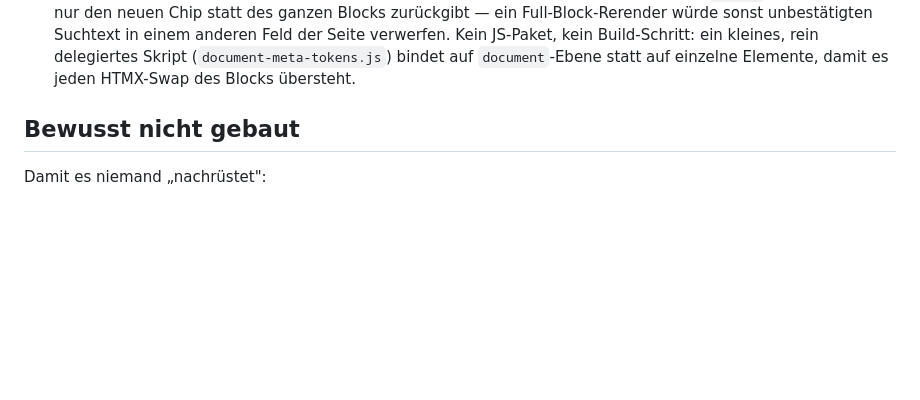
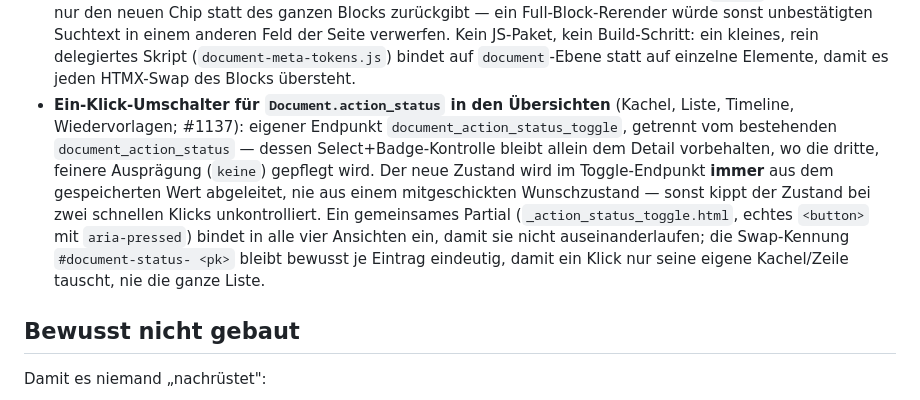
Before and after one commit to gdsanger/Findus, a Markdown page: CLAUDE.md, the part around the change. GitHub-like rendering; blank space fills up the shorter version.

Commit message:
docs(#1137): CLAUDE.md um Ein-Klick-Umschalter-Entscheidung ergänzen
Pflegeregel: der neue Toggle-Endpunkt leitet seinen Zielzustand aus der DB
ab statt aus dem POST-Parameter, und die Select-Kontrolle bleibt dem Detail
vorbehalten -- damit das kein Folgeticket wieder zusammenführt oder den
Zielzustand versehentlich aus dem Request übernimmt.

```diff
--- a/CLAUDE.md
+++ b/CLAUDE.md
@@ -227,6 +227,19 @@ Funktion.
   Build-Schritt: ein kleines, rein delegiertes Skript
   (`document-meta-tokens.js`) bindet auf `document`-Ebene statt auf
   einzelne Elemente, damit es jeden HTMX-Swap des Blocks übersteht.
+- **Ein-Klick-Umschalter für `Document.action_status` in den Übersichten**
+  (Kachel, Liste, Timeline, Wiedervorlagen; #1137): eigener Endpunkt
+  `document_action_status_toggle`, getrennt vom bestehenden
+  `document_action_status` — dessen Select+Badge-Kontrolle bleibt allein
+  dem Detail vorbehalten, wo die dritte, feinere Ausprägung (`keine`)
+  gepflegt wird. Der neue Zustand wird im Toggle-Endpunkt **immer** aus dem
+  gespeicherten Wert abgeleitet, nie aus einem mitgeschickten
+  Wunschzustand — sonst kippt der Zustand bei zwei schnellen Klicks
+  unkontrolliert. Ein gemeinsames Partial (`_action_status_toggle.html`,
+  echtes `<button>` mit `aria-pressed`) bindet in alle vier Ansichten ein,
+  damit sie nicht auseinanderlaufen; die Swap-Kennung `#document-status-
+  <pk>` bleibt bewusst je Eintrag eindeutig, damit ein Klick nur seine
+  eigene Kachel/Zeile tauscht, nie die ganze Liste.
 
 ## Bewusst nicht gebaut
 
```
